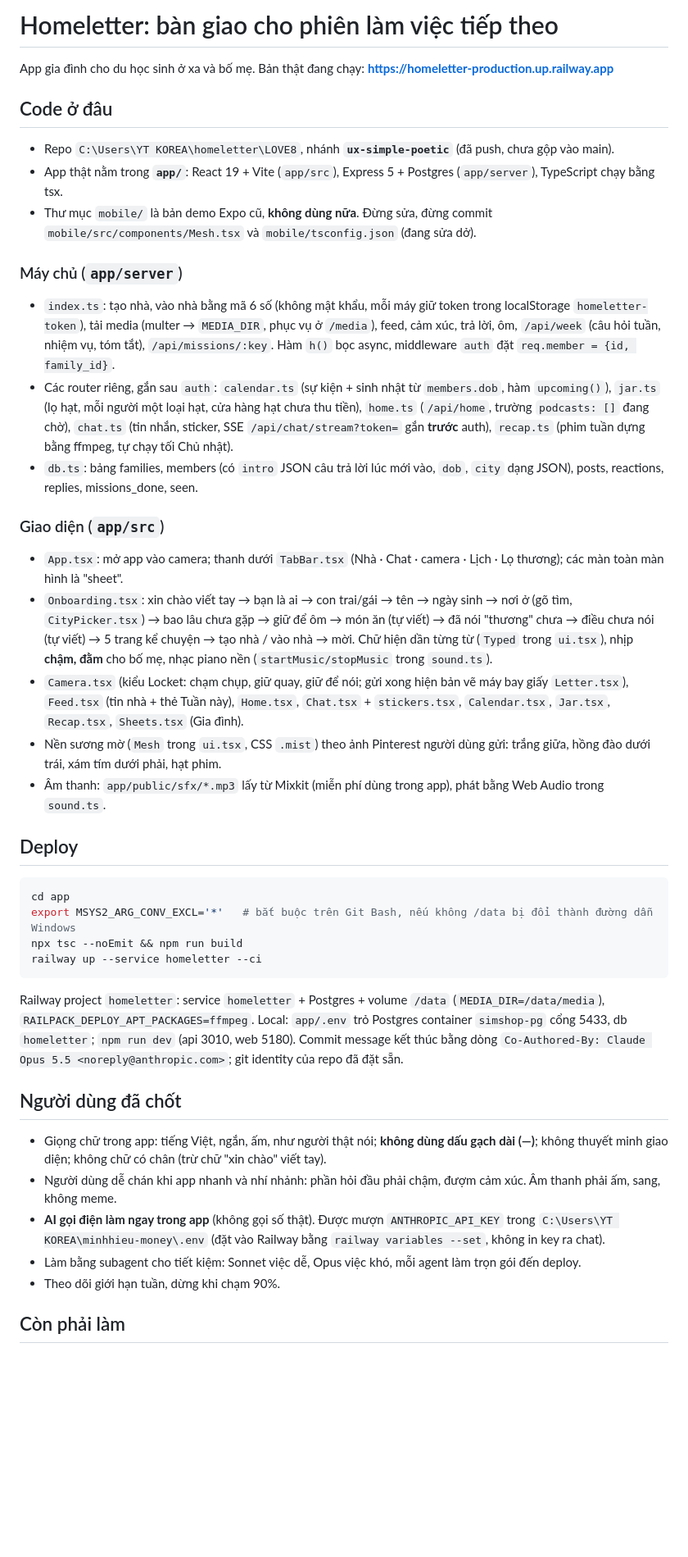
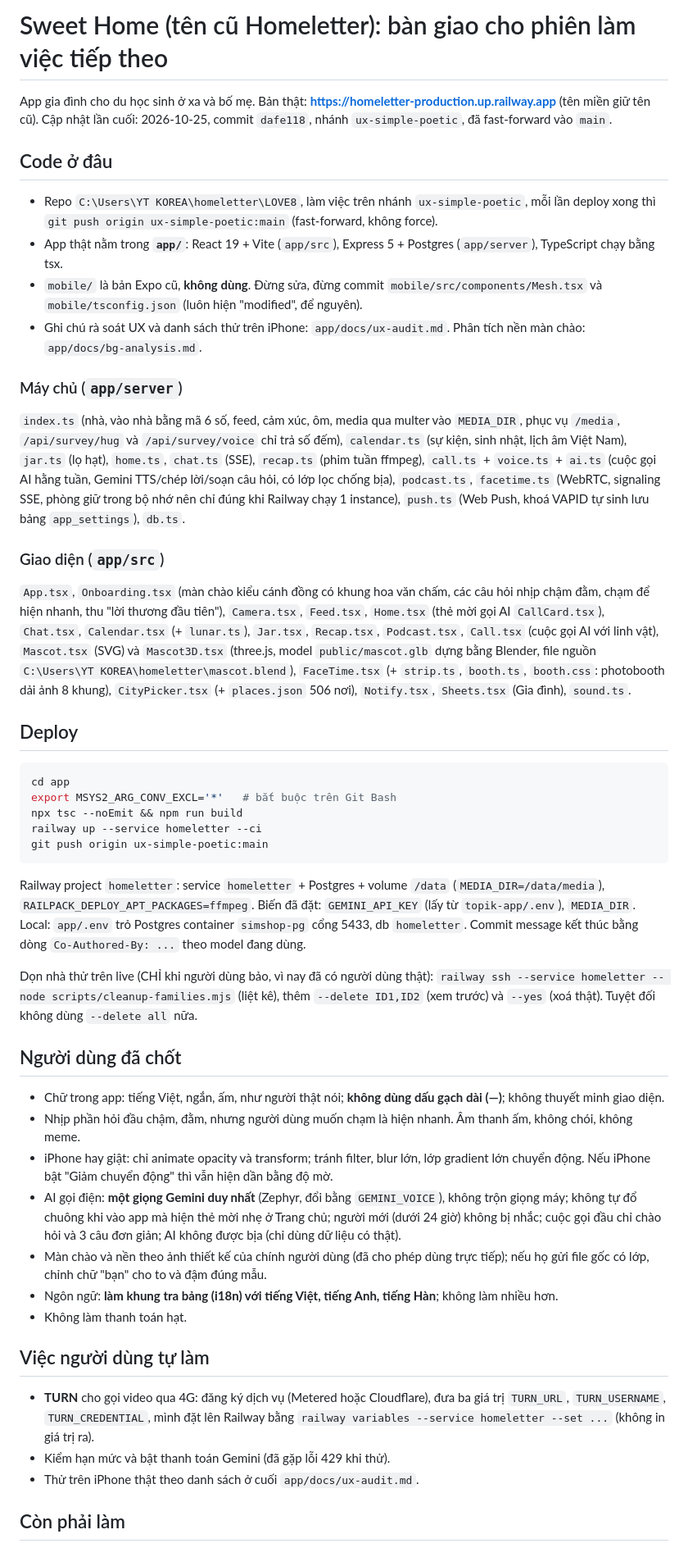
Before and after one commit to kayayquach-ops/LOVE8-FAMILY-VERSION-, a Markdown page: HANDOFF.md, the part around one of its changes. Shown at 82% size. GitHub-like rendering; blank space fills up the shorter version.

Commit message:
Cập nhật HANDOFF: Sweet Home, trạng thái mới, việc kế tiếp là khung đa ngôn ngữ
Co-Authored-By: Claude Sonnet 5.5 <noreply@anthropic.com>

````diff
--- a/HANDOFF.md
+++ b/HANDOFF.md
@@ -1,42 +1,48 @@
-# Homeletter: bàn giao cho phiên làm việc tiếp theo
+# Sweet Home (tên cũ Homeletter): bàn giao cho phiên làm việc tiếp theo
 
-App gia đình cho du học sinh ở xa và bố mẹ. Bản thật đang chạy: **https://homeletter-production.up.railway.app**
+App gia đình cho du học sinh ở xa và bố mẹ. Bản thật: **https://homeletter-production.up.railway.app** (tên miền giữ tên cũ). Cập nhật lần cuối: 2026-10-25, commit `dafe118`, nhánh `ux-simple-poetic`, đã fast-forward vào `main`.
 
 ## Code ở đâu
 
-- Repo `C:\Users\YT KOREA\homeletter\LOVE8`, nhánh **`ux-simple-poetic`** (đã push, chưa gộp vào main).
+- Repo `C:\Users\YT KOREA\homeletter\LOVE8`, làm việc trên nhánh `ux-simple-poetic`, mỗi lần deploy xong thì `git push origin ux-simple-poetic:main` (fast-forward, không force).
 - App thật nằm trong **`app/`**: React 19 + Vite (`app/src`), Express 5 + Postgres (`app/server`), TypeScript chạy bằng tsx.
-- Thư mục `mobile/` là bản demo Expo cũ, **không dùng nữa**. Đừng sửa, đừng commit `mobile/src/components/Mesh.tsx` và `mobile/tsconfig.json` (đang sửa dở).
+- `mobile/` là bản Expo cũ, **không dùng**. Đừng sửa, đừng commit `mobile/src/components/Mesh.tsx` và `mobile/tsconfig.json` (luôn hiện "modified", để nguyên).
+- Ghi chú rà soát UX và danh sách thử trên iPhone: `app/docs/ux-audit.md`. Phân tích nền màn chào: `app/docs/bg-analysis.md`.
 
 ### Máy chủ (`app/server`)
-- `index.ts`: tạo nhà, vào nhà bằng mã 6 số (không mật khẩu, mỗi máy giữ token trong localStorage `homeletter-token`), tải media (multer → `MEDIA_DIR`, phục vụ ở `/media`), feed, cảm xúc, trả lời, ôm, `/api/week` (câu hỏi tuần, nhiệm vụ, tóm tắt), `/api/missions/:key`. Hàm `h()` bọc async, middleware `auth` đặt `req.member = {id, family_id}`.
-- Các router riêng, gắn sau `auth`: `calendar.ts` (sự kiện + sinh nhật từ `members.dob`, hàm `upcoming()`), `jar.ts` (lọ hạt, mỗi người một loại hạt, cửa hàng hạt chưa thu tiền), `home.ts` (`/api/home`, trường `podcasts: []` đang chờ), `chat.ts` (tin nhắn, sticker, SSE `/api/chat/stream?token=` gắn **trước** auth), `recap.ts` (phim tuần dựng bằng ffmpeg, tự chạy tối Chủ nhật).
-- `db.ts`: bảng families, members (có `intro` JSON câu trả lời lúc mới vào, `dob`, `city` dạng JSON), posts, reactions, replies, missions_done, seen.
+`index.ts` (nhà, vào nhà bằng mã 6 số, feed, cảm xúc, ôm, media qua multer vào `MEDIA_DIR`, phục vụ `/media`, `/api/survey/hug` và `/api/survey/voice` chỉ trả số đếm), `calendar.ts` (sự kiện, sinh nhật, lịch âm Việt Nam), `jar.ts` (lọ hạt), `home.ts`, `chat.ts` (SSE), `recap.ts` (phim tuần ffmpeg), `call.ts` + `voice.ts` + `ai.ts` (cuộc gọi AI hằng tuần, Gemini TTS/chép lời/soạn câu hỏi, có lớp lọc chống bịa), `podcast.ts`, `facetime.ts` (WebRTC, signaling SSE, phòng giữ trong bộ nhớ nên chỉ đúng khi Railway chạy 1 instance), `push.ts` (Web Push, khoá VAPID tự sinh lưu bảng `app_settings`), `db.ts`.
 
 ### Giao diện (`app/src`)
-- `App.tsx`: mở app vào camera; thanh dưới `TabBar.tsx` (Nhà · Chat · camera · Lịch · Lọ thương); các màn toàn màn hình là "sheet".
-- `Onboarding.tsx`: xin chào viết tay → bạn là ai → con trai/gái → tên → ngày sinh → nơi ở (gõ tìm, `CityPicker.tsx`) → bao lâu chưa gặp → giữ để ôm → món ăn (tự viết) → đã nói "thương" chưa → điều chưa nói (tự viết) → 5 trang kể chuyện → tạo nhà / vào nhà → mời. Chữ hiện dần từng từ (`Typed` trong `ui.tsx`), nhịp **chậm, đằm** cho bố mẹ, nhạc piano nền (`startMusic/stopMusic` trong `sound.ts`).
-- `Camera.tsx` (kiểu Locket: chạm chụp, giữ quay, giữ để nói; gửi xong hiện bản vẽ máy bay giấy `Letter.tsx`), `Feed.tsx` (tin nhà + thẻ Tuần này), `Home.tsx`, `Chat.tsx` + `stickers.tsx`, `Calendar.tsx`, `Jar.tsx`, `Recap.tsx`, `Sheets.tsx` (Gia đình).
-- Nền sương mờ (`Mesh` trong `ui.tsx`, CSS `.mist`) theo ảnh Pinterest người dùng gửi: trắng giữa, hồng đào dưới trái, xám tím dưới phải, hạt phim.
-- Âm thanh: `app/public/sfx/*.mp3` lấy từ Mixkit (miễn phí dùng trong app), phát bằng Web Audio trong `sound.ts`.
+`App.tsx`, `Onboarding.tsx` (màn chào kiểu cánh đồng có khung hoa văn chấm, các câu hỏi nhịp chậm đằm, chạm để hiện nhanh, thu "lời thương đầu tiên"), `Camera.tsx`, `Feed.tsx`, `Home.tsx` (thẻ mời gọi AI `CallCard.tsx`), `Chat.tsx`, `Calendar.tsx` (+ `lunar.ts`), `Jar.tsx`, `Recap.tsx`, `Podcast.tsx`, `Call.tsx` (cuộc gọi AI với linh vật), `Mascot.tsx` (SVG) và `Mascot3D.tsx` (three.js, model `public/mascot.glb` dựng bằng Blender, file nguồn `C:\Users\YT KOREA\homeletter\mascot.blend`), `FaceTime.tsx` (+ `strip.ts`, `booth.ts`, `booth.css`: photobooth dải ảnh 8 khung), `CityPicker.tsx` (+ `places.json` 506 nơi), `Notify.tsx`, `Sheets.tsx` (Gia đình), `sound.ts`.
 
 ## Deploy
 
 ```bash
 cd app
-export MSYS2_ARG_CONV_EXCL='*'   # bắt buộc trên Git Bash, nếu không /data bị đổi thành đường dẫn Windows
+export MSYS2_ARG_CONV_EXCL='*'   # bắt buộc trên Git Bash
 npx tsc --noEmit && npm run build
 railway up --service homeletter --ci
+git push origin ux-simple-poetic:main
 ```
-Railway project `homeletter`: service `homeletter` + Postgres + volume `/data` (`MEDIA_DIR=/data/media`), `RAILPACK_DEPLOY_APT_PACKAGES=ffmpeg`. Local: `app/.env` trỏ Postgres container `simshop-pg` cổng 5433, db `homeletter`; `npm run dev` (api 3010, web 5180). Commit message kết thúc bằng dòng `Co-Authored-By: Claude Opus 5.5 <noreply@anthropic.com>`; git identity của repo đã đặt sẵn.
+Railway project `homeletter`: service `homeletter` + Postgres + volume `/data` (`MEDIA_DIR=/data/media`), `RAILPACK_DEPLOY_APT_PACKAGES=ffmpeg`. Biến đã đặt: `GEMINI_API_KEY` (lấy từ `topik-app/.env`), `MEDIA_DIR`. Local: `app/.env` trỏ Postgres container `simshop-pg` cổng 5433, db `homeletter`. Commit message kết thúc bằng dòng `Co-Authored-By: ...` theo model đang dùng.
+
+Dọn nhà thử trên live (CHỈ khi người dùng bảo, vì nay đã có người dùng thật): `railway ssh --service homeletter -- node scripts/cleanup-families.mjs` (liệt kê), thêm `--delete ID1,ID2` (xem trước) và `--yes` (xoá thật). Tuyệt đối không dùng `--delete all` nữa.
 
 ## Người dùng đã chốt
 
-- Giọng chữ trong app: tiếng Việt, ngắn, ấm, như người thật nói; **không dùng dấu gạch dài (—)**; không thuyết minh giao diện; không chữ có chân (trừ chữ "xin chào" viết tay).
-- Người dùng dễ chán khi app nhanh và nhí nhảnh: phần hỏi đầu phải chậm, đượm cảm xúc. Âm thanh phải ấm, sang, không meme.
-- **AI gọi điện làm ngay trong app** (không gọi số thật). Được mượn `ANTHROPIC_API_KEY` trong `C:\Users\YT KOREA\minhhieu-money\.env` (đặt vào Railway bằng `railway variables --set`, không in key ra chat).
-- Làm bằng subagent cho tiết kiệm: Sonnet việc dễ, Opus việc khó, mỗi agent làm trọn gói đến deploy.
-- Theo dõi giới hạn tuần, dừng khi chạm 90%.
+- Chữ trong app: tiếng Việt, ngắn, ấm, như người thật nói; **không dùng dấu gạch dài (—)**; không thuyết minh giao diện.
+- Nhịp phần hỏi đầu chậm, đằm, nhưng người dùng muốn chạm là hiện nhanh. Âm thanh ấm, không chói, không meme.
+- iPhone hay giật: chỉ animate opacity và transform; tránh filter, blur lớn, lớp gradient lớn chuyển động. Nếu iPhone bật "Giảm chuyển động" thì vẫn hiện dần bằng độ mờ.
+- AI gọi điện: **một giọng Gemini duy nhất** (Zephyr, đổi bằng `GEMINI_VOICE`), không trộn giọng máy; không tự đổ chuông khi vào app mà hiện thẻ mời nhẹ ở Trang chủ; người mới (dưới 24 giờ) không bị nhắc; cuộc gọi đầu chỉ chào hỏi và 3 câu đơn giản; AI không được bịa (chỉ dùng dữ liệu có thật).
+- Màn chào và nền theo ảnh thiết kế của chính người dùng (đã cho phép dùng trực tiếp); nếu họ gửi file gốc có lớp, chỉnh chữ "bạn" cho to và đậm đúng mẫu.
+- Ngôn ngữ: **làm khung tra bảng (i18n) với tiếng Việt, tiếng Anh, tiếng Hàn**; không làm nhiều hơn.
+- Không làm thanh toán hạt.
+
+## Việc người dùng tự làm
+
+- **TURN** cho gọi video qua 4G: đăng ký dịch vụ (Metered hoặc Cloudflare), đưa ba giá trị `TURN_URL`, `TURN_USERNAME`, `TURN_CREDENTIAL`, mình đặt lên Railway bằng `railway variables --service homeletter --set ...` (không in giá trị ra).
+- Kiểm hạn mức và bật thanh toán Gemini (đã gặp lỗi 429 khi thử).
+- Thử trên iPhone thật theo danh sách ở cuối `app/docs/ux-audit.md`.
 
 ## Còn phải làm
 
````
Also changed, not shown: other parts of HANDOFF.md (+10 -12 lines).
